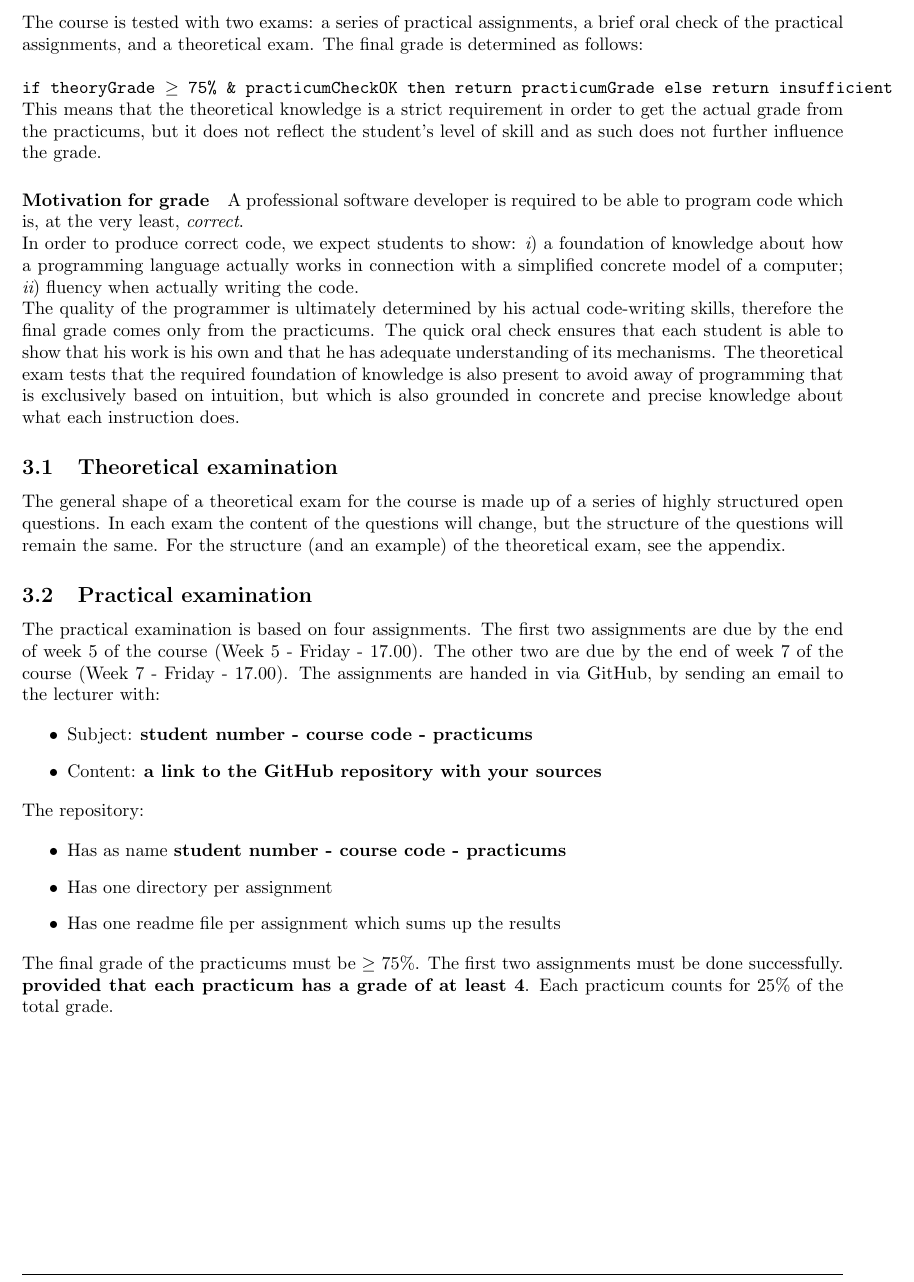
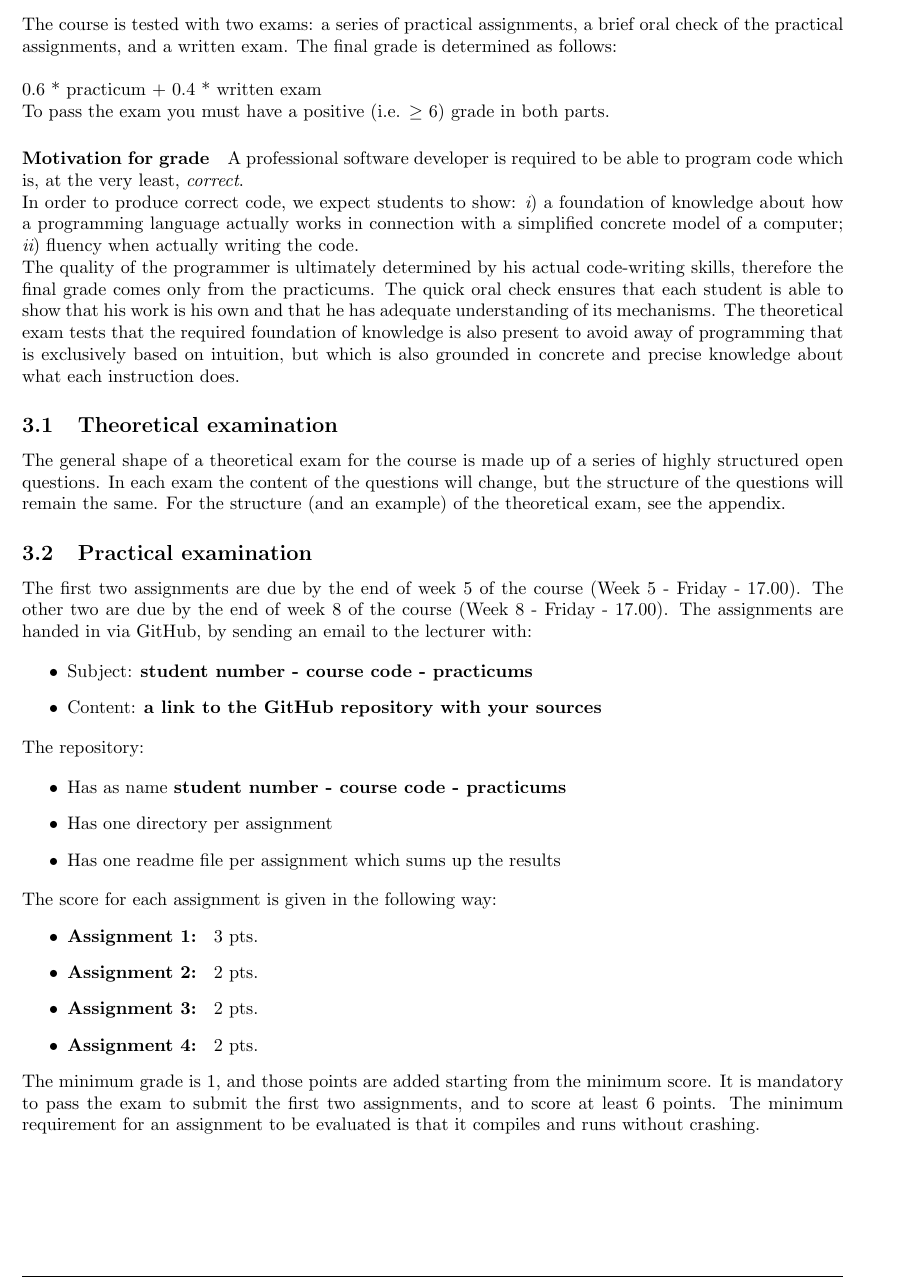
Before and after one commit to hogeschool/INFDEV026B, a LaTeX document (Modulewijzer INFDEV03-5.tex, which reads tex/Toetsing.tex): part of page 7 of 10, cut so that both start at the same text. Compiled offline with pdfLaTeX.

Commit message:
Modified Modulewijzer with new scores

```diff
--- a/tex/Toetsing.tex
+++ b/tex/Toetsing.tex
@@ -1,9 +1,9 @@
 \section{Assessment}
-	The course is tested with two exams: a series of practical assignments, a brief oral check of the practical assignments, and a theoretical exam. The final grade is determined as follows: \\
+	The course is tested with two exams: a series of practical assignments, a brief oral check of the practical assignments, and a written exam. The final grade is determined as follows: \\
 
-	\texttt{if theoryGrade $\geq$ 75\% \& practicumCheckOK then return practicumGrade else return insufficient}
+	0.6 * practicum + 0.4 * written exam
 
-	This means that the theoretical knowledge is a strict requirement in order to get the actual grade from the practicums, but it does not reflect the student's level of skill and as such does not further influence the grade.
+	To pass the exam you must have a positive (i.e. $\geq$ 6) grade in both parts.
 
 	\paragraph*{Motivation for grade}
 		A professional software developer is required to be able to program code which is, at the very least, \textit{correct}.
@@ -22,7 +22,7 @@
 
 
 	\subsection{Practical examination}
-		The practical examination is based on four assignments. The first two assignments are  due by the end of week 5 of the course (Week 5 - Friday - 17.00). The other two are due by the end of week 7 of the course (Week 7 - Friday - 17.00).  The assignments are handed in via GitHub, by sending an email to the lecturer with:
+		The first two assignments are  due by the end of week 5 of the course (Week 5 - Friday - 17.00). The other two are due by the end of week 8 of the course (Week 8 - Friday - 17.00).  The assignments are handed in via GitHub, by sending an email to the lecturer with:
 
 		\begin{itemize}
 			\item Subject: \textbf{student number - course code - practicums}
@@ -37,4 +37,12 @@
 			\item Has one readme file per assignment which sums up the results
 		\end{itemize}
 
-		The final grade of the practicums must be $\geq$ 75\%. The first two assignments must be done successfully.  \textbf{provided that each practicum has a grade of at least 4}. Each practicum counts for 25\% of the total grade.
+		The score for each assignment is given in the following way:
+		\begin{itemize}
+		\item \textbf{Assignment 1: } 3 pts.
+		\item \textbf{Assignment 2: } 2 pts.
+		\item \textbf{Assignment 3: } 2 pts.
+		\item \textbf{Assignment 4: } 2 pts.
+		\end{itemize}
+
+		The minimum grade is 1, and those points are added starting from the minimum score. It is mandatory to pass the exam to submit the first two assignments, and to score at least 6 points. The minimum requirement for an assignment to be evaluated is that it compiles and runs without crashing.
```
Also changed, not shown: tex/ExamStructure.tex (+15 -3 lines), 1 other file.
